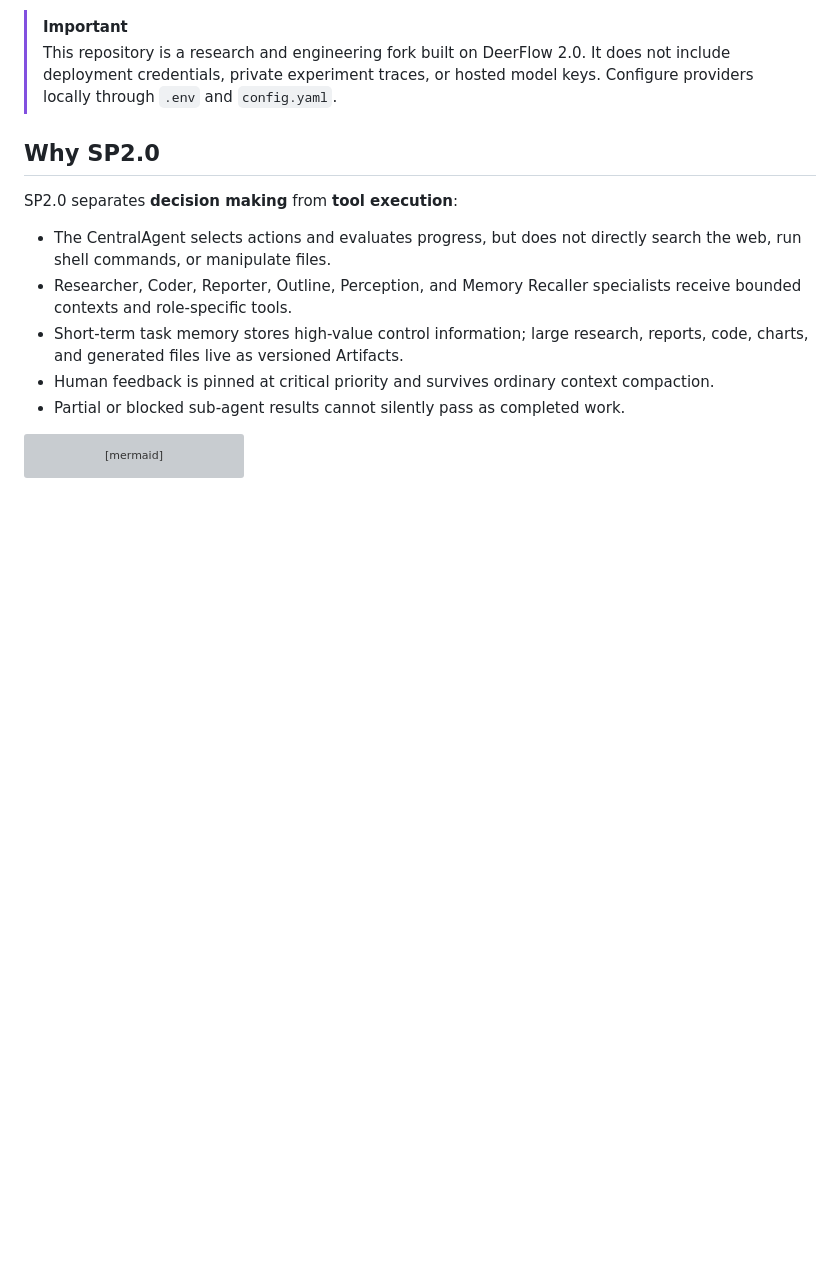
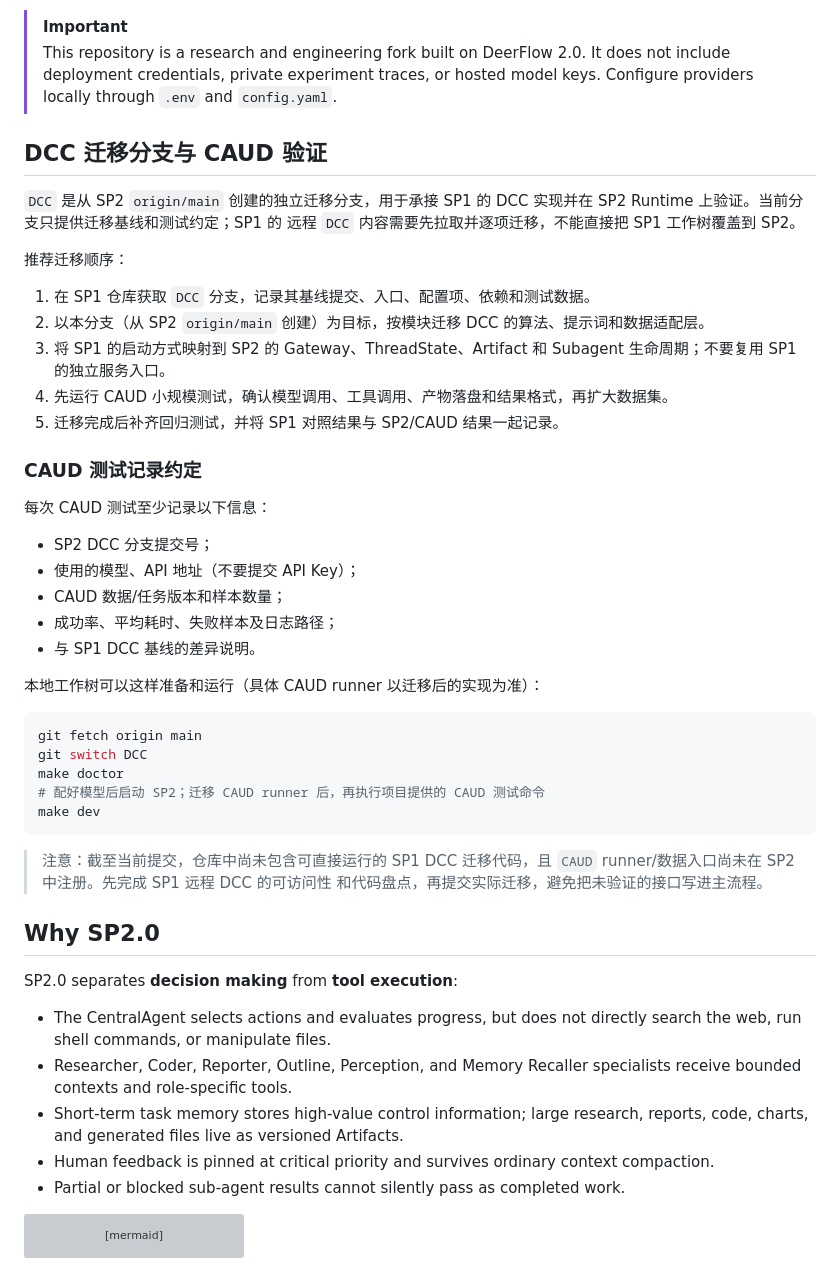
Before and after one commit to PKU-SIS/StackPlanner2.0, a Markdown page: README.md, the part around the change. GitHub-like rendering; blank space fills up the shorter version; grey boxes are pictures that could not be loaded.

Commit message:
docs: add DCC migration and CAUD validation plan

````diff
--- a/README.md
+++ b/README.md
@@ -19,6 +19,44 @@ Gateway、ThreadState、Checkpoint、Artifact、Sandbox、Subagent 与 Web UI。
 > This repository is a research and engineering fork built on DeerFlow 2.0. It
 > does not include deployment credentials, private experiment traces, or hosted
 > model keys. Configure providers locally through `.env` and `config.yaml`.
+
+## DCC 迁移分支与 CAUD 验证
+
+`DCC` 是从 SP2 `origin/main` 创建的独立迁移分支，用于承接 SP1 的 DCC
+实现并在 SP2 Runtime 上验证。当前分支只提供迁移基线和测试约定；SP1 的
+远程 `DCC` 内容需要先拉取并逐项迁移，不能直接把 SP1 工作树覆盖到 SP2。
+
+推荐迁移顺序：
+
+1. 在 SP1 仓库获取 `DCC` 分支，记录其基线提交、入口、配置项、依赖和测试数据。
+2. 以本分支（从 SP2 `origin/main` 创建）为目标，按模块迁移 DCC 的算法、提示词和数据适配层。
+3. 将 SP1 的启动方式映射到 SP2 的 Gateway、ThreadState、Artifact 和 Subagent 生命周期；不要复用 SP1 的独立服务入口。
+4. 先运行 CAUD 小规模测试，确认模型调用、工具调用、产物落盘和结果格式，再扩大数据集。
+5. 迁移完成后补齐回归测试，并将 SP1 对照结果与 SP2/CAUD 结果一起记录。
+
+### CAUD 测试记录约定
+
+每次 CAUD 测试至少记录以下信息：
+
+- SP2 DCC 分支提交号；
+- 使用的模型、API 地址（不要提交 API Key）；
+- CAUD 数据/任务版本和样本数量；
+- 成功率、平均耗时、失败样本及日志路径；
+- 与 SP1 DCC 基线的差异说明。
+
+本地工作树可以这样准备和运行（具体 CAUD runner 以迁移后的实现为准）：
+
+```bash
+git fetch origin main
+git switch DCC
+make doctor
+# 配好模型后启动 SP2；迁移 CAUD runner 后，再执行项目提供的 CAUD 测试命令
+make dev
+```
+
+> 注意：截至当前提交，仓库中尚未包含可直接运行的 SP1 DCC 迁移代码，且
+> `CAUD` runner/数据入口尚未在 SP2 中注册。先完成 SP1 远程 DCC 的可访问性
+> 和代码盘点，再提交实际迁移，避免把未验证的接口写进主流程。
 
 ## Why SP2.0
 
````
